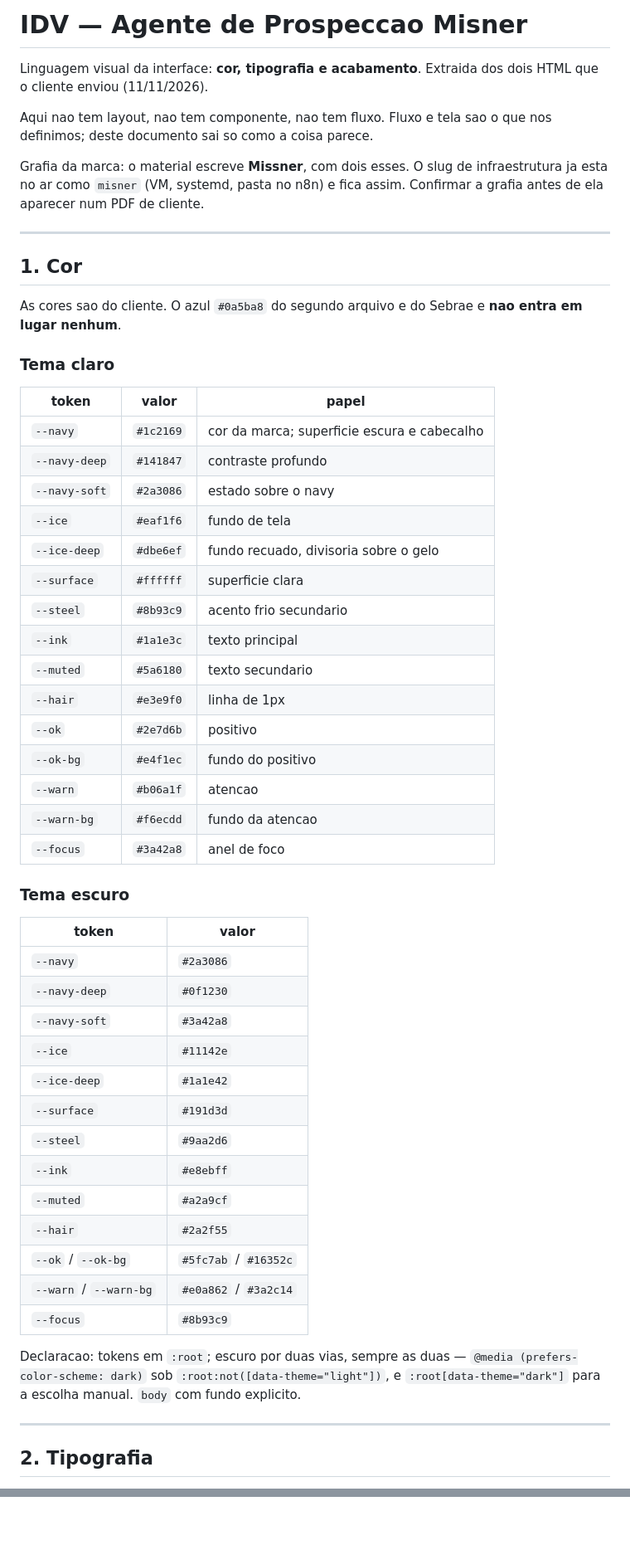
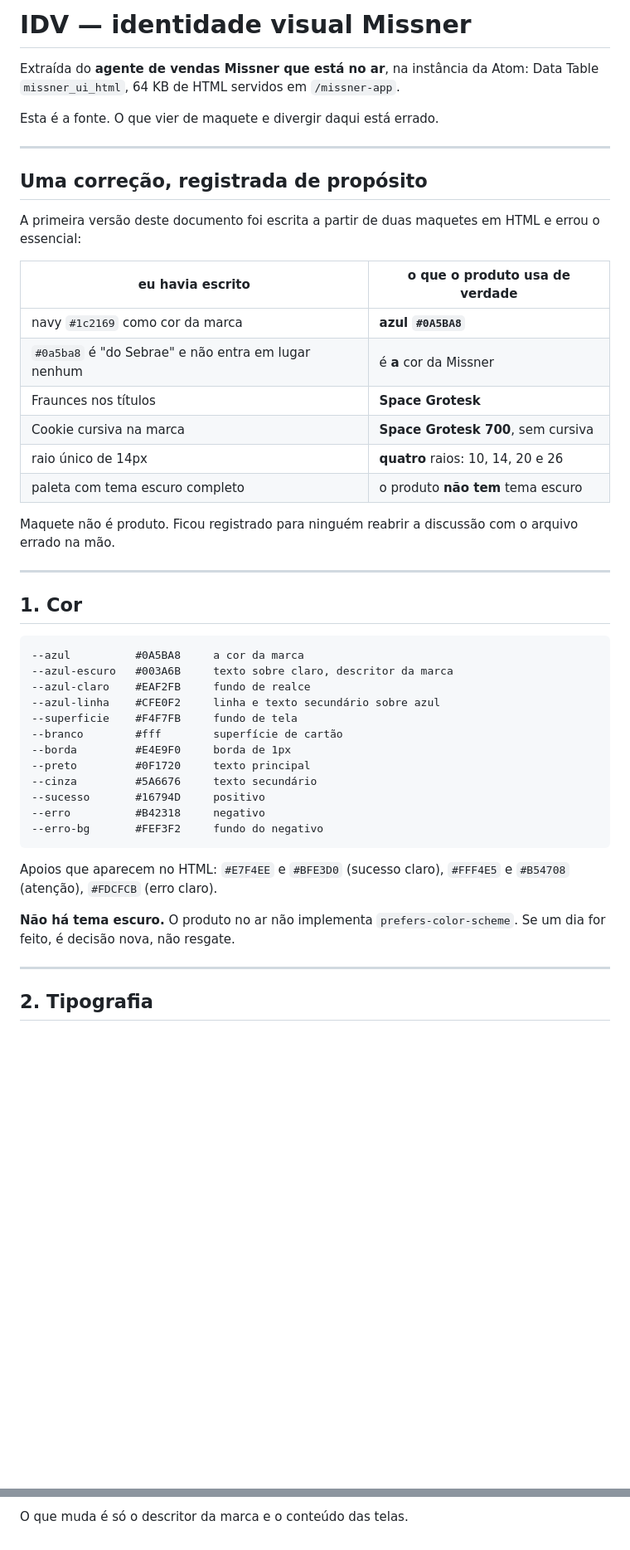
Before and after one commit to llucaslenzi-super/Lucas-atom, a Markdown page: prospeccao/IDV-MISNER.md, 2 parts joined by grey strips. Shown at 83% size. Rendered like a GitHub page; blank space fills up the shorter version.

````diff
--- a/prospeccao/IDV-MISNER.md
+++ b/prospeccao/IDV-MISNER.md
@@ -1,63 +1,53 @@
-# IDV — Agente de Prospeccao Misner
+# IDV — identidade visual Missner
 
-Linguagem visual da interface: **cor, tipografia e acabamento**. Extraida dos
-dois HTML que o cliente enviou (11/11/2026).
+Extraída do **agente de vendas Missner que está no ar**, na instância da Atom:
+Data Table `missner_ui_html`, 64 KB de HTML servidos em `/missner-app`.
 
-Aqui nao tem layout, nao tem componente, nao tem fluxo. Fluxo e tela sao o que
-nos definimos; deste documento sai so como a coisa parece.
+Esta é a fonte. O que vier de maquete e divergir daqui está errado.
 
-Grafia da marca: o material escreve **Missner**, com dois esses. O slug de
-infraestrutura ja esta no ar como `misner` (VM, systemd, pasta no n8n) e fica
-assim. Confirmar a grafia antes de ela aparecer num PDF de cliente.
+---
+
+## Uma correção, registrada de propósito
+
+A primeira versão deste documento foi escrita a partir de duas maquetes em
+HTML e errou o essencial:
+
+| eu havia escrito | o que o produto usa de verdade |
+|---|---|
+| navy `#1c2169` como cor da marca | **azul `#0A5BA8`** |
+| `#0a5ba8` é "do Sebrae" e não entra em lugar nenhum | é **a** cor da Missner |
+| Fraunces nos títulos | **Space Grotesk** |
+| Cookie cursiva na marca | **Space Grotesk 700**, sem cursiva |
+| raio único de 14px | **quatro** raios: 10, 14, 20 e 26 |
+| paleta com tema escuro completo | o produto **não tem** tema escuro |
+
+Maquete não é produto. Ficou registrado para ninguém reabrir a discussão com
+o arquivo errado na mão.
 
 ---
 
 ## 1. Cor
 
-As cores sao do cliente. O azul `#0a5ba8` do segundo arquivo e do Sebrae e
-**nao entra em lugar nenhum**.
+```
+--azul          #0A5BA8     a cor da marca
+--azul-escuro   #003A6B     texto sobre claro, descritor da marca
+--azul-claro    #EAF2FB     fundo de realce
+--azul-linha    #CFE0F2     linha e texto secundário sobre azul
+--superficie    #F4F7FB     fundo de tela
+--branco        #fff        superfície de cartão
+--borda         #E4E9F0     borda de 1px
+--preto         #0F1720     texto principal
+--cinza         #5A6676     texto secundário
+--sucesso       #16794D     positivo
+--erro          #B42318     negativo
+--erro-bg       #FEF3F2     fundo do negativo
+```
 
-### Tema claro
+Apoios que aparecem no HTML: `#E7F4EE` e `#BFE3D0` (sucesso claro), `#FFF4E5`
+e `#B54708` (atenção), `#FDCFCB` (erro claro).
 
-| token | valor | papel |
-|---|---|---|
-| `--navy` | `#1c2169` | cor da marca; superficie escura e cabecalho |
-| `--navy-deep` | `#141847` | contraste profundo |
-| `--navy-soft` | `#2a3086` | estado sobre o navy |
-| `--ice` | `#eaf1f6` | fundo de tela |
-| `--ice-deep` | `#dbe6ef` | fundo recuado, divisoria sobre o gelo |
-| `--surface` | `#ffffff` | superficie clara |
-| `--steel` | `#8b93c9` | acento frio secundario |
-| `--ink` | `#1a1e3c` | texto principal |
-| `--muted` | `#5a6180` | texto secundario |
-| `--hair` | `#e3e9f0` | linha de 1px |
-| `--ok` | `#2e7d6b` | positivo |
-| `--ok-bg` | `#e4f1ec` | fundo do positivo |
-| `--warn` | `#b06a1f` | atencao |
-| `--warn-bg` | `#f6ecdd` | fundo da atencao |
-| `--focus` | `#3a42a8` | anel de foco |
-
-### Tema escuro
-
-| token | valor |
-|---|---|
-| `--navy` | `#2a3086` |
-| `--navy-deep` | `#0f1230` |
-| `--navy-soft` | `#3a42a8` |
-| `--ice` | `#11142e` |
-| `--ice-deep` | `#1a1e42` |
-| `--surface` | `#191d3d` |
-| `--steel` | `#9aa2d6` |
-| `--ink` | `#e8ebff` |
-| `--muted` | `#a2a9cf` |
-| `--hair` | `#2a2f55` |
-| `--ok` / `--ok-bg` | `#5fc7ab` / `#16352c` |
-| `--warn` / `--warn-bg` | `#e0a862` / `#3a2c14` |
-| `--focus` | `#8b93c9` |
-
-Declaracao: tokens em `:root`; escuro por duas vias, sempre as duas —
-`@media (prefers-color-scheme: dark)` sob `:root:not([data-theme="light"])`,
-e `:root[data-theme="dark"]` para a escolha manual. `body` com fundo explicito.
+**Não há tema escuro.** O produto no ar não implementa
+`prefers-color-scheme`. Se um dia for feito, é decisão nova, não resgate.
 
 ---
 
@@ -134,0 +146 @@ O dossie usa a mesma cor e o mesmo acabamento, em milimetros:
+O que muda é só o descritor da marca e o conteúdo das telas.
````
Also changed, not shown: other parts of prospeccao/IDV-MISNER.md (+71 -50 lines).
